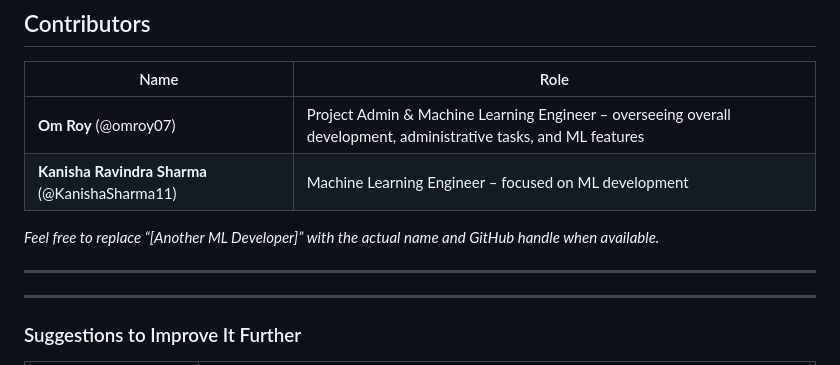
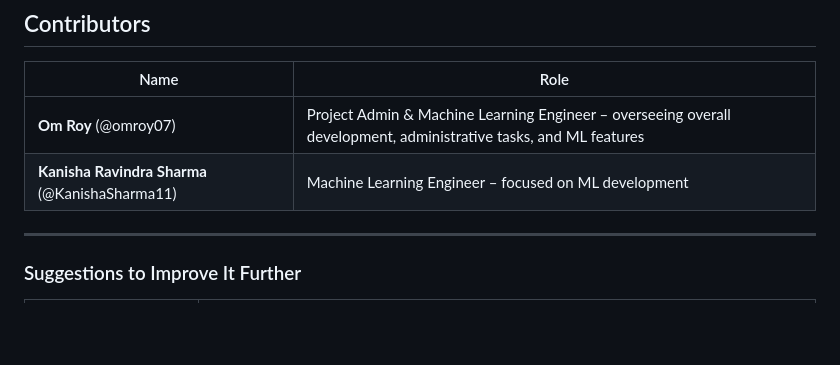
Before and after one commit to omroy07/MoneyVest, a Markdown page: README.md, the part around the change. Rendered like a GitHub page; blank space fills up the shorter version.

```diff
--- a/README.md
+++ b/README.md
@@ -85,11 +85,6 @@ MoneyVest/
 | **Om Roy** (@omroy07)         | Project Admin & Machine Learning Engineer – overseeing overall development, administrative tasks, and ML features |
 | **Kanisha Ravindra Sharma** (@KanishaSharma11) | Machine Learning Engineer – focused on ML development |
 
-
-
-*Feel free to replace “[Another ML Developer]” with the actual name and GitHub handle when available.*
-
----
 ---
 
 ### Suggestions to Improve It Further
```
